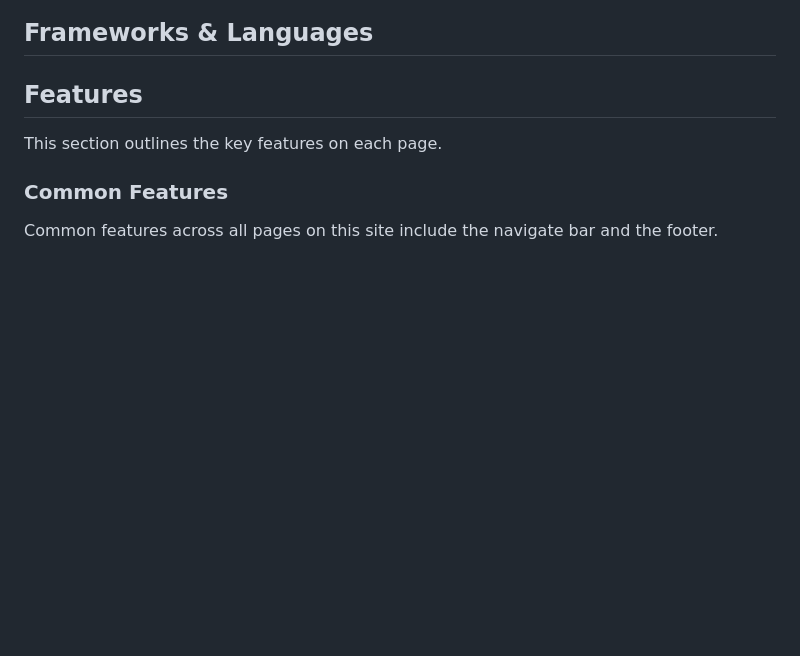
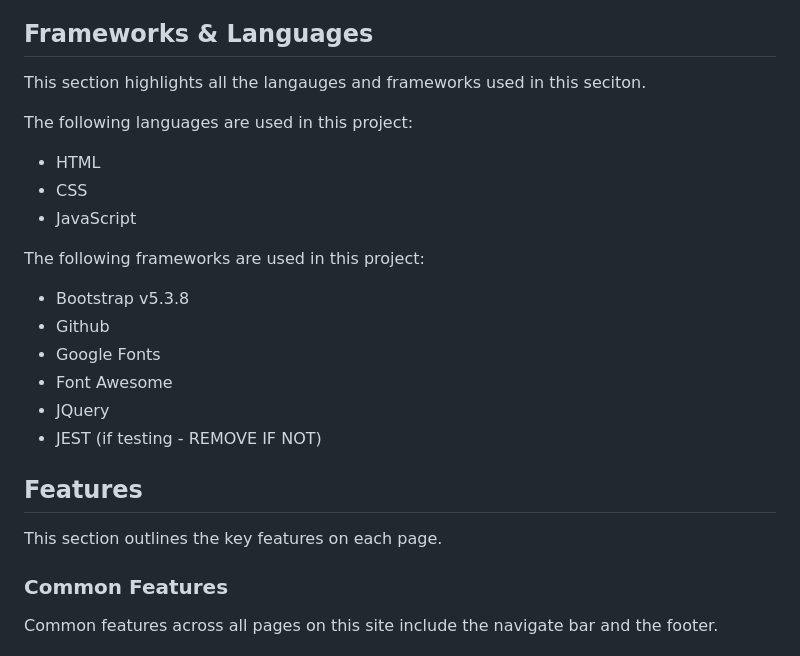
Before and after one commit to mturner1158/myWorkout-project-2, a Markdown page: README.md, the part around the change. Rendered like a GitHub page; blank space fills up the shorter version.

Commit message:
added frameworks

```diff
--- a/README.md
+++ b/README.md
@@ -87,6 +87,22 @@ This section shows the wireframes for each page created in this website, across
 <img src="assets/images/wireframe-history.png">
 
 ## Frameworks & Languages
+This section highlights all the langauges and frameworks used in this seciton.
+
+The following languages are used in this project:
+
+* HTML
+* CSS
+* JavaScript
+
+The following frameworks are used in this project:
+
+* Bootstrap v5.3.8
+* Github
+* Google Fonts
+* Font Awesome
+* JQuery
+* JEST (if testing - REMOVE IF NOT)
 
 ## Features
 This section outlines the key features on each page.
```
